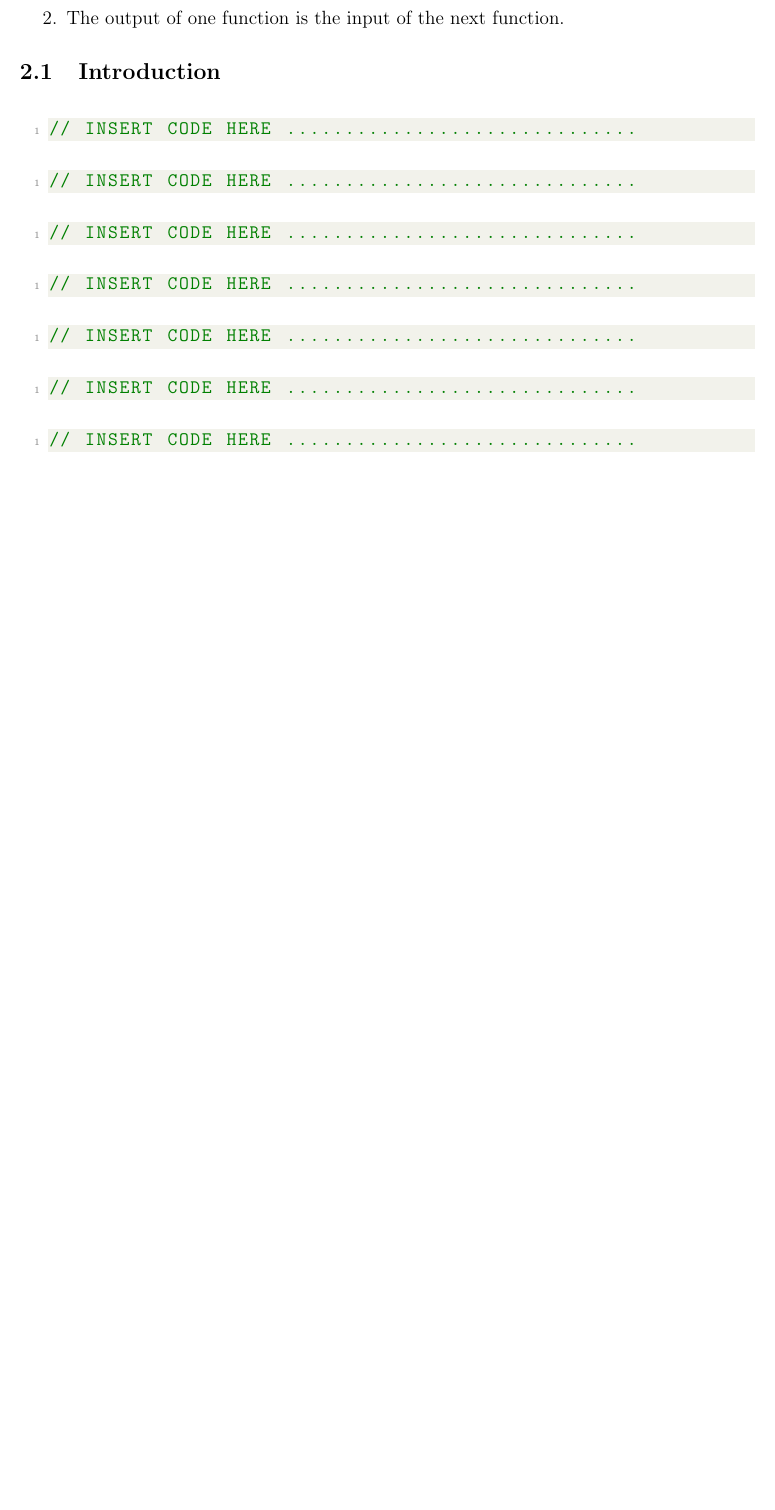
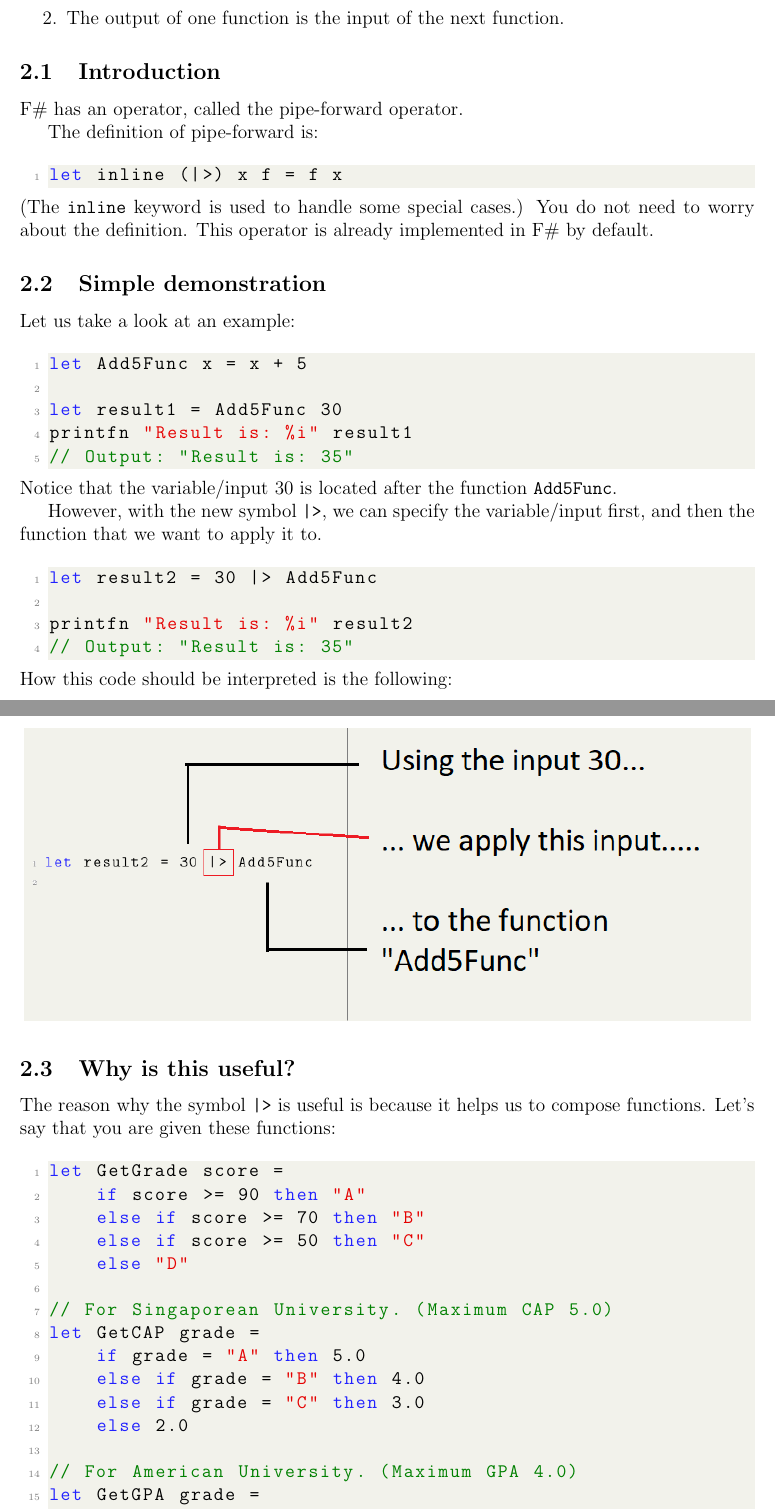
Before and after one commit to chenpenghao/FSharpPipeForward, a LaTeX document (manualPDF/PipeForwardManual/PipeForward.tex): part of page 13 of 14 before the commit and two parts of pages 13 and 14 of 18 after it, the two joined at a grey line, cut so that both start at the same text, the shorter picture padded with empty space. Compiled offline with pdfLaTeX.

Commit message:
Picture demonstration

```diff
--- a/manualPDF/PipeForwardManual/PipeForward.tex
+++ b/manualPDF/PipeForwardManual/PipeForward.tex
@@ -14,14 +14,18 @@
 \definecolor{bluekeywords}{rgb}{0.13,0.13,1}
 \definecolor{greencomments}{rgb}{0,0.5,0}
 \definecolor{redstrings}{rgb}{0.9,0,0}
+\definecolor{cyantypes}{RGB}{0,183,235}
 
 \usepackage{listings}
 \lstdefinelanguage{FSharp}%
-{morekeywords={let, new, match, with, rec, open, module, namespace, type, of, member, %
+{morekeywords=[1]{let, new, match, with, rec, open, module, namespace, type, of, member, %
 and, for, while, true, false, in, do, begin, end, fun, function, return, yield, try, %
 mutable, if, then, else, cloud, async, static, use, abstract, interface, inherit, finally },
-  otherkeywords={ let!, return!, do!, yield!, use!, var, from, select, where, order, by },
-  keywordstyle=\color{bluekeywords},
+  morekeywords=[2]{double, float, int, string},
+  otherkeywords={ let!, return!, do!, yield!, use!, var, select, where, order, by },
+% otherkeywords={from}
+  keywordstyle=[1]\color{bluekeywords},
+  keywordstyle=[2]\color{cyantypes},
   sensitive=true,
   basicstyle=\ttfamily,
 	breaklines=true,
@@ -588,13 +592,52 @@ If you did not configure your IDE correctly, or if you copy-and-paste the specia
 \end{enumerate}
 
 \subsection{Introduction}
+F\# has an operator, called the pipe-forward operator.
 
+The definition of pipe-forward is:
+\begin{lstlisting}[language=FSharp]
+let inline (|>) x f = f x
+\end{lstlisting}
+(The \texttt{inline} keyword is used to handle some special cases.) You do not need to worry about the definition. This operator is already implemented in F\# by default.
 
+\subsection{Simple demonstration}
+Let us take a look at an example:
 \begin{lstlisting}[language=FSharp]
-// INSERT CODE HERE ..............................
+let Add5Func x = x + 5
+
+let result1 = Add5Func 30
+printfn "Result is: %i" result1
+// Output: "Result is: 35"
 \end{lstlisting}
+Notice that the variable/input $30$ is located after the function \texttt{Add5Func}.
+
+However, with the new symbol \texttt{|>}, we can specify the variable/input first, and then the function that we want to apply it to.
 \begin{lstlisting}[language=FSharp]
-// INSERT CODE HERE ..............................
+let result2 = 30 |> Add5Func
+
+printfn "Result is: %i" result2
+// Output: "Result is: 35"
 \end{lstlisting}
+How this code should be interpreted is the following:
+\begin{center}
+\includegraphics[width=16cm]{pictures/picture21.png}
+\end{center}
+\subsection{Why is this useful?}
+The reason why the symbol \texttt{|>} is useful is because it helps us to compose functions. Let's say that you are given these functions:
 \begin{lstlisting}[language=FSharp]
-// INSERT CODE HERE ..............................
+let GetGrade score =
+    if score >= 90 then "A"
+    else if score >= 70 then "B"
+    else if score >= 50 then "C"
+    else "D"
+
+// For Singaporean University. (Maximum CAP 5.0)
+let GetCAP grade =
+    if grade = "A" then 5.0
+    else if grade = "B" then 4.0
+    else if grade = "C" then 3.0
+    else 2.0
+
+// For American University. (Maximum GPA 4.0)
+let GetGPA grade =
+    if grade = "A" then 4.0
@@ -602,2 +649 @@ If you did not configure your IDE correctly, or if you copy-and-paste the specia
 \begin{lstlisting}[language=FSharp]
-// INSERT CODE HERE ..............................
@@ -605,2 +657 @@ If you did not configure your IDE correctly, or if you copy-and-paste the specia
 \begin{lstlisting}[language=FSharp]
-// INSERT CODE HERE ..............................
@@ -608,2 +678 @@ If you did not configure your IDE correctly, or if you copy-and-paste the specia
 \begin{lstlisting}[language=FSharp]
-// INSERT CODE HERE ..............................
@@ -610,4 +694 @@ If you did not configure your IDE correctly, or if you copy-and-paste the specia
 \end{lstlisting}
-\begin{lstlisting}[language=FSharp]
-// INSERT CODE HERE ..............................
-\end{lstlisting}
```
Also changed, not shown: manualPDF/PipeForwardManual/PipeForward.pdf, manualPDF/PipeForwardManual/pictures/picture21.png (added), manualPDF/PipeForwardManual/pictures/picture22.png (added), manualPDF/PipeForwardManual/pictures/picture23.png (added), manualPDF/PipeForwardManual/PipeForward.tex (57 more changed lines), 2 other files.
